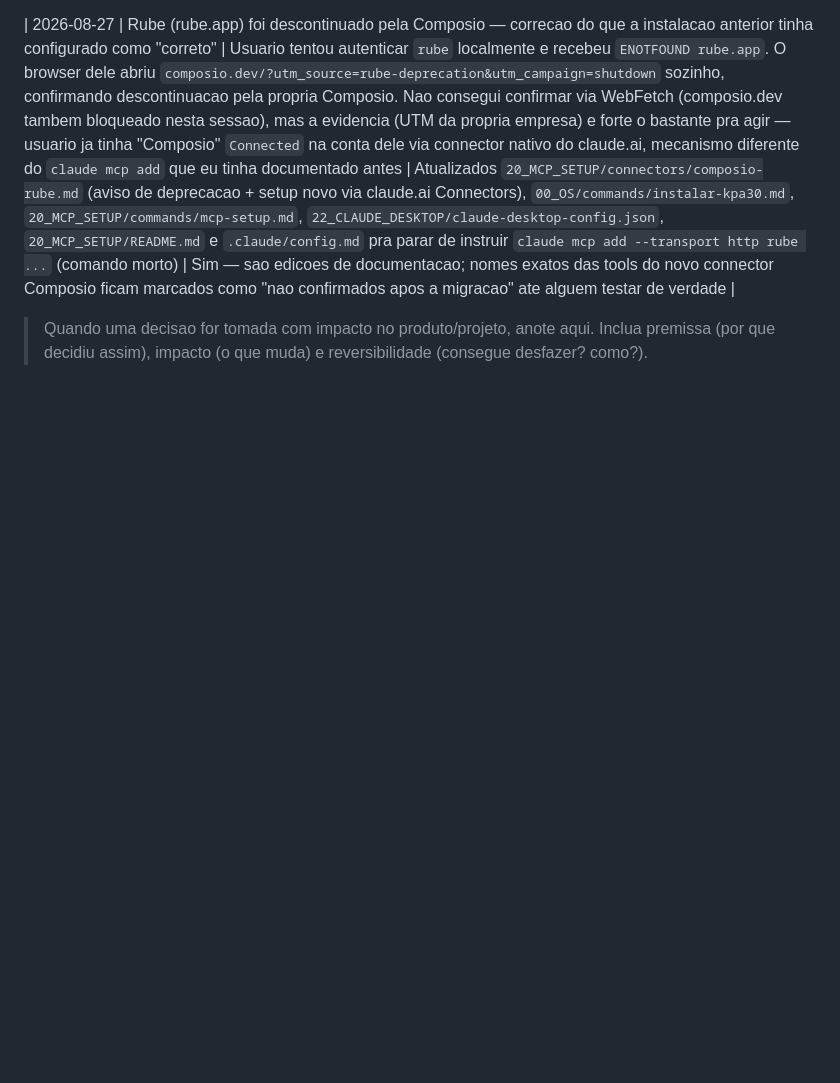
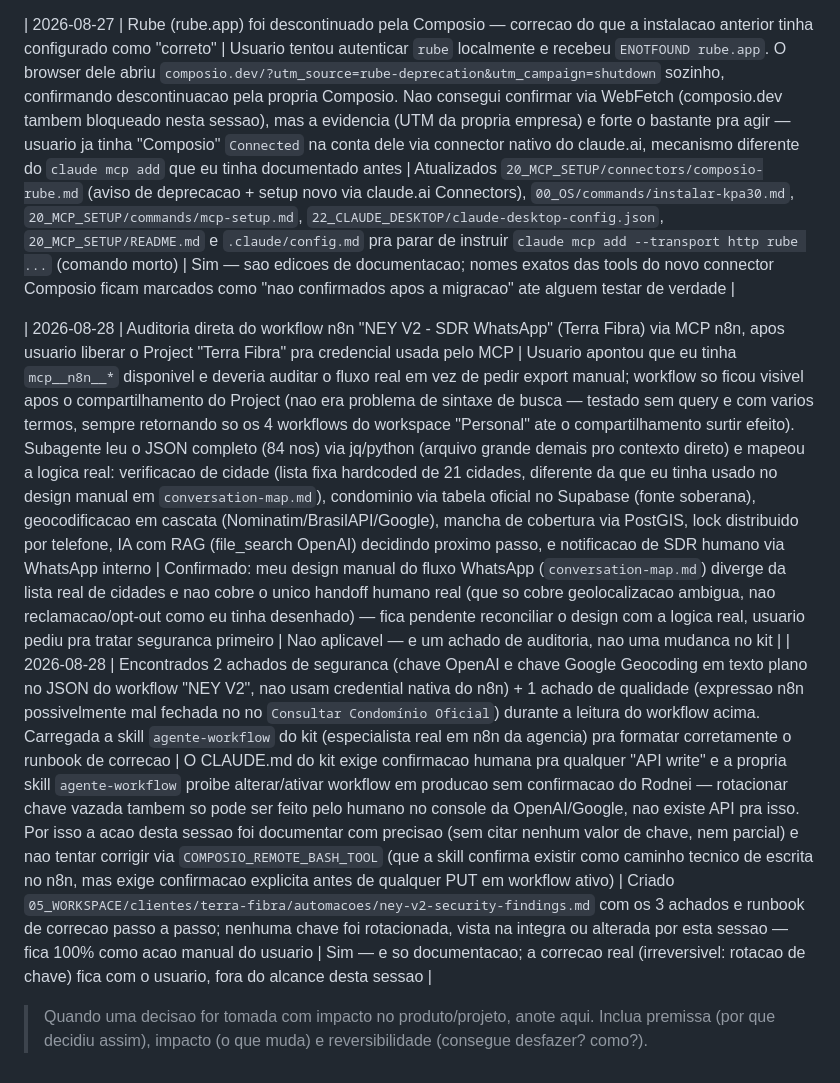
Before and after one commit to rodneicalixto-prog/KPA-calixto, a Markdown page: 07_LOGS/decisions.md, the part around the change. GitHub-like rendering; blank space fills up the shorter version.

Commit message:
Auditar workflow n8n NEY V2 e documentar achados de seguranca
Chave OpenAI e chave Google Geocoding em texto plano no workflow "NEY V2
- SDR WhatsApp" (Terra Fibra), mais bug de expressao n8n mal fechada.
Runbook de correcao documentado em
05_WORKSPACE/clientes/terra-fibra/automacoes/ney-v2-security-findings.md
sem citar nenhum valor de chave. Correcao real (rotacao de chave,
credentials nativas) fica como acao manual do usuario no n8n/OpenAI/
Google Cloud.

```diff
--- a/07_LOGS/decisions.md
+++ b/07_LOGS/decisions.md
@@ -22,4 +22,7 @@ Registre decisoes que afetam o rumo do projeto.
 
 | 2026-08-27 | Rube (rube.app) foi descontinuado pela Composio — correcao do que a instalacao anterior tinha configurado como "correto" | Usuario tentou autenticar `rube` localmente e recebeu `ENOTFOUND rube.app`. O browser dele abriu `composio.dev/?utm_source=rube-deprecation&utm_campaign=shutdown` sozinho, confirmando descontinuacao pela propria Composio. Nao consegui confirmar via WebFetch (composio.dev tambem bloqueado nesta sessao), mas a evidencia (UTM da propria empresa) e forte o bastante pra agir — usuario ja tinha "Composio" `Connected` na conta dele via connector nativo do claude.ai, mecanismo diferente do `claude mcp add` que eu tinha documentado antes | Atualizados `20_MCP_SETUP/connectors/composio-rube.md` (aviso de deprecacao + setup novo via claude.ai Connectors), `00_OS/commands/instalar-kpa30.md`, `20_MCP_SETUP/commands/mcp-setup.md`, `22_CLAUDE_DESKTOP/claude-desktop-config.json`, `20_MCP_SETUP/README.md` e `.claude/config.md` pra parar de instruir `claude mcp add --transport http rube ...` (comando morto) | Sim — sao edicoes de documentacao; nomes exatos das tools do novo connector Composio ficam marcados como "nao confirmados apos a migracao" ate alguem testar de verdade |
 
+| 2026-08-28 | Auditoria direta do workflow n8n "NEY V2 - SDR WhatsApp" (Terra Fibra) via MCP n8n, apos usuario liberar o Project "Terra Fibra" pra credencial usada pelo MCP | Usuario apontou que eu tinha `mcp__n8n__*` disponivel e deveria auditar o fluxo real em vez de pedir export manual; workflow so ficou visivel apos o compartilhamento do Project (nao era problema de sintaxe de busca — testado sem query e com varios termos, sempre retornando so os 4 workflows do workspace "Personal" ate o compartilhamento surtir efeito). Subagente leu o JSON completo (84 nos) via jq/python (arquivo grande demais pro contexto direto) e mapeou a logica real: verificacao de cidade (lista fixa hardcoded de 21 cidades, diferente da que eu tinha usado no design manual em `conversation-map.md`), condominio via tabela oficial no Supabase (fonte soberana), geocodificacao em cascata (Nominatim/BrasilAPI/Google), mancha de cobertura via PostGIS, lock distribuido por telefone, IA com RAG (file_search OpenAI) decidindo proximo passo, e notificacao de SDR humano via WhatsApp interno | Confirmado: meu design manual do fluxo WhatsApp (`conversation-map.md`) diverge da lista real de cidades e nao cobre o unico handoff humano real (que so cobre geolocalizacao ambigua, nao reclamacao/opt-out como eu tinha desenhado) — fica pendente reconciliar o design com a logica real, usuario pediu pra tratar seguranca primeiro | Nao aplicavel — e um achado de auditoria, nao uma mudanca no kit |
+| 2026-08-28 | Encontrados 2 achados de seguranca (chave OpenAI e chave Google Geocoding em texto plano no JSON do workflow "NEY V2", nao usam credential nativa do n8n) + 1 achado de qualidade (expressao n8n possivelmente mal fechada no no `Consultar Condomínio Oficial`) durante a leitura do workflow acima. Carregada a skill `agente-workflow` do kit (especialista real em n8n da agencia) pra formatar corretamente o runbook de correcao | O CLAUDE.md do kit exige confirmacao humana pra qualquer "API write" e a propria skill `agente-workflow` proibe alterar/ativar workflow em producao sem confirmacao do Rodnei — rotacionar chave vazada tambem so pode ser feito pelo humano no console da OpenAI/Google, nao existe API pra isso. Por isso a acao desta sessao foi documentar com precisao (sem citar nenhum valor de chave, nem parcial) e nao tentar corrigir via `COMPOSIO_REMOTE_BASH_TOOL` (que a skill confirma existir como caminho tecnico de escrita no n8n, mas exige confirmacao explicita antes de qualquer PUT em workflow ativo) | Criado `05_WORKSPACE/clientes/terra-fibra/automacoes/ney-v2-security-findings.md` com os 3 achados e runbook de correcao passo a passo; nenhuma chave foi rotacionada, vista na integra ou alterada por esta sessao — fica 100% como acao manual do usuario | Sim — e so documentacao; a correcao real (irreversivel: rotacao de chave) fica com o usuario, fora do alcance desta sessao |
+
 > Quando uma decisao for tomada com impacto no produto/projeto, anote aqui. Inclua premissa (por que decidiu assim), impacto (o que muda) e reversibilidade (consegue desfazer? como?).
```
Also changed, not shown: 1 other file.
